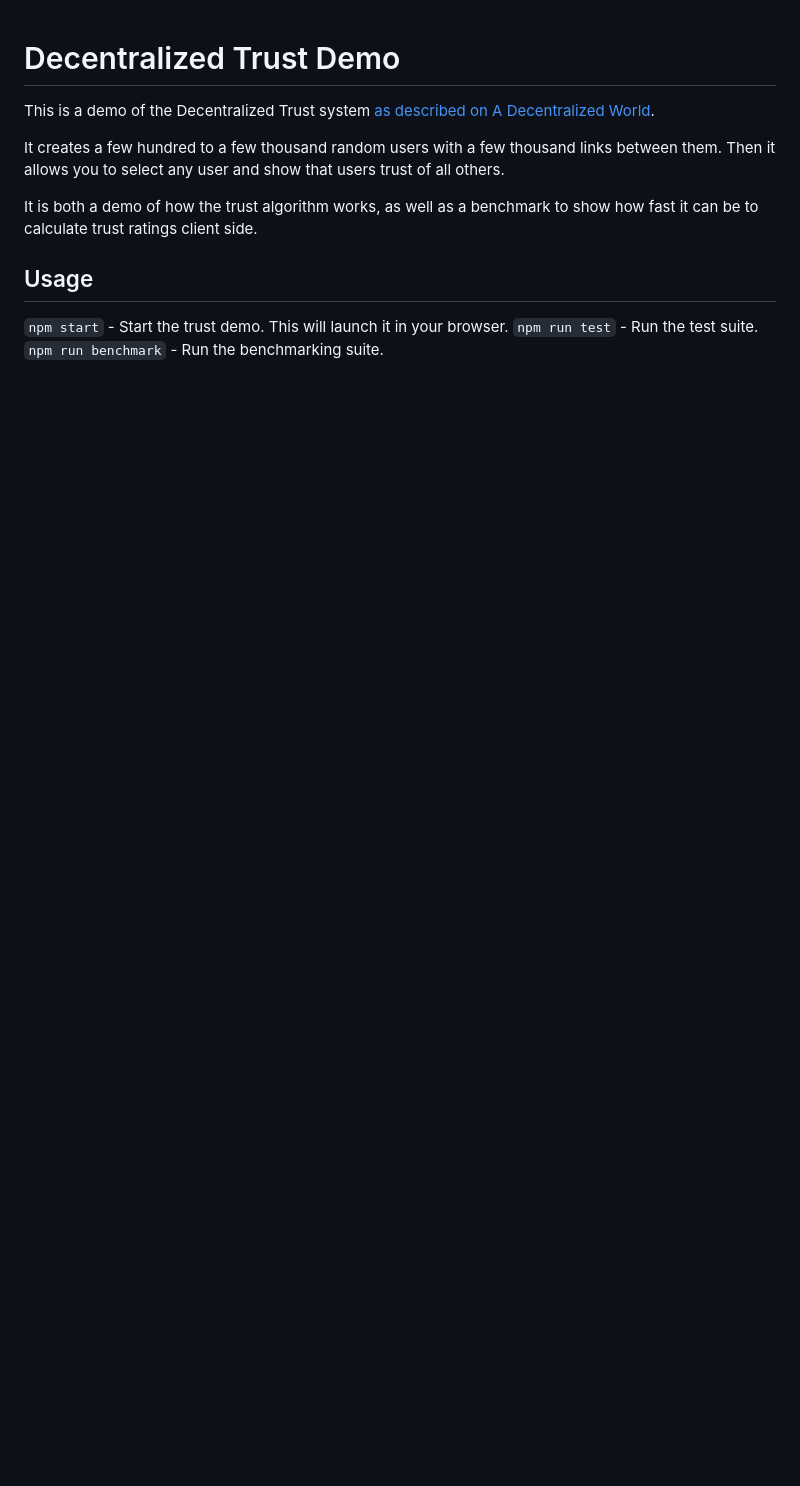
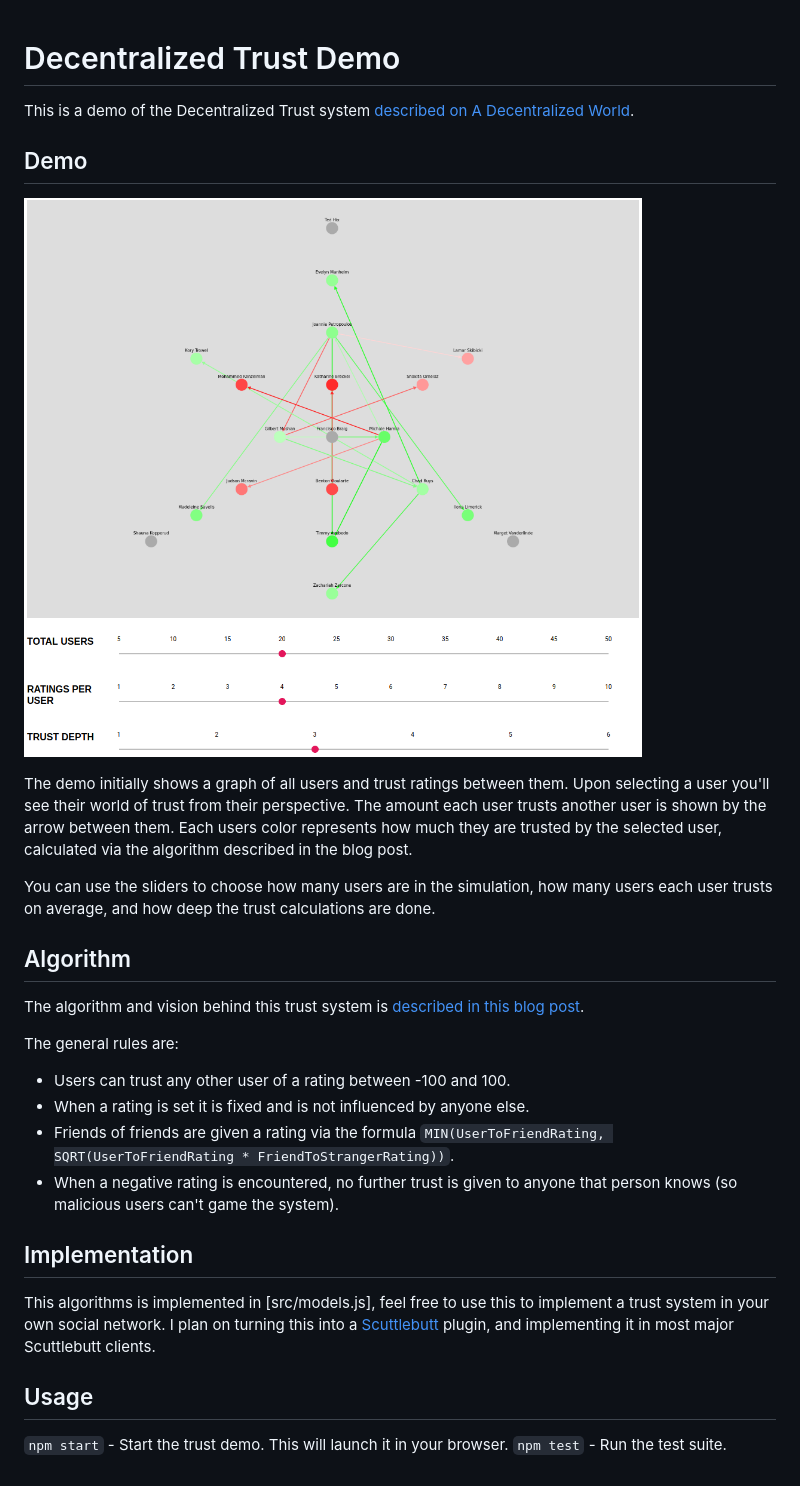
Before and after one commit to adecentworld/decentralized-trust-demo, a Markdown page: README.md, the part around the change. Drawn GitHub-style; pictures changed too: trust-demo.png (added); blank space fills up the shorter version.

Commit message:
Update README. Add Screenshot

```diff
--- a/README.md
+++ b/README.md
@@ -1,13 +1,38 @@
 # Decentralized Trust Demo
 
-This is a demo of the Decentralized Trust system [as described on A Decentralized World](https://adecentralizedworld.com).
+This is a demo of the Decentralized Trust system [described on A Decentralized World](https://adecentralizedworld.com).
 
-It creates a few hundred to a few thousand random users with a few thousand links between them. Then it allows you to select any user and show that users trust of all others.
+## Demo
 
-It is both a demo of how the trust algorithm works, as well as a benchmark to show how fast it can be to calculate trust ratings client side.
+![trust demo image](trust-demo.png)
+
+The demo initially shows a graph of all users and trust ratings between
+them. Upon selecting a user you'll see their world of trust from their perspective.
+The amount each user trusts another user is shown by the arrow between them.
+Each users color represents how much they are trusted by the selected user,
+calculated via the algorithm described in the blog post.
+
+You can use the sliders to choose how many users are in the simulation, how many users each user trusts on average, and how deep the trust calculations are done.
+
+## Algorithm
+
+The algorithm and vision behind this trust system is [described in this blog post](https://adecentralizedworld.com).
+
+The general rules are:
+
+- Users can trust any other user of a rating between -100 and 100.
+- When a rating is set it is fixed and is not influenced by anyone else.
+- Friends of friends are given a rating via the formula `MIN(UserToFriendRating, SQRT(UserToFriendRating * FriendToStrangerRating))`.
+- When a negative rating is encountered, no further trust is given to anyone that person knows (so malicious users can't game the system).
+
+## Implementation
+
+This algorithms is implemented in [src/models.js], feel free to use this to implement a trust system in your own social network.
+I plan on turning this into a [Scuttlebutt] plugin, and implementing it in most major Scuttlebutt clients.
 
 ## Usage
 
 `npm start` - Start the trust demo. This will launch it in your browser.
-`npm run test` - Run the test suite.
-`npm run benchmark` - Run the benchmarking suite.
+`npm test` - Run the test suite.
+
+[Scuttlebutt]: https://scuttlebutt.nz
```
